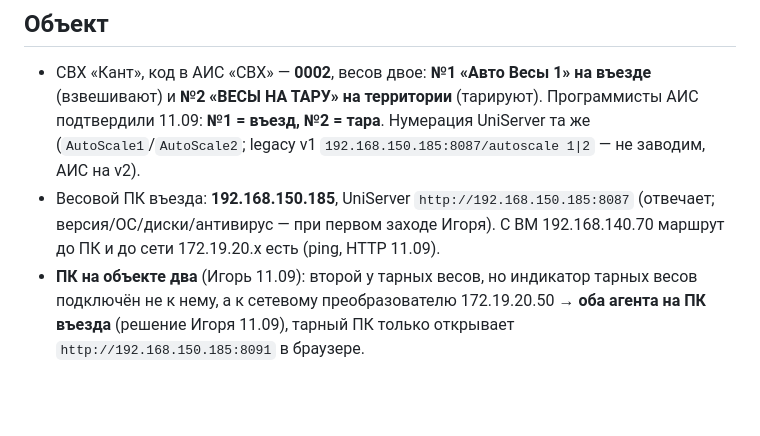
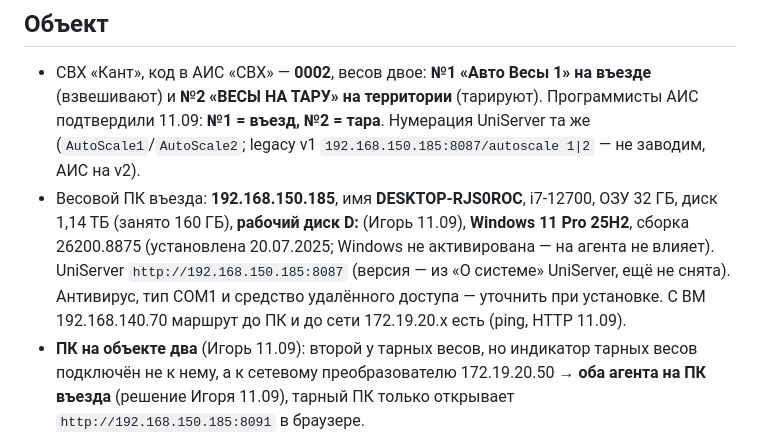
Before and after one commit to Rainthium/vesy-gti, a Markdown page: docs/objects/kant.md, the part around the change. Drawn GitHub-style; blank space fills up the shorter version.

Commit message:
Кант: характеристики ПК въезда (DESKTOP-RJS0ROC, Windows 11 Pro 25H2, 32 ГБ, диск 1,14 ТБ)
Co-Authored-By: Claude Fable 5 <noreply@anthropic.com>

```diff
--- a/docs/objects/kant.md
+++ b/docs/objects/kant.md
@@ -5,7 +5,7 @@
 ## Объект
 
 - СВХ «Кант», код в АИС «СВХ» — **0002**, весов двое: **№1 «Авто Весы 1» на въезде** (взвешивают) и **№2 «ВЕСЫ НА ТАРУ» на территории** (тарируют). Программисты АИС подтвердили 11.09: **№1 = въезд, №2 = тара**. Нумерация UniServer та же (`AutoScale1`/`AutoScale2`; legacy v1 `192.168.150.185:8087/autoscale 1|2` — не заводим, АИС на v2).
-- Весовой ПК въезда: **192.168.150.185**, UniServer `http://192.168.150.185:8087` (отвечает; версия/ОС/диски/антивирус — при первом заходе Игоря). С ВМ 192.168.140.70 маршрут до ПК и до сети 172.19.20.x есть (ping, HTTP 11.09).
+- Весовой ПК въезда: **192.168.150.185**, имя **DESKTOP-RJS0ROC**, i7-12700, ОЗУ 32 ГБ, диск 1,14 ТБ (занято 160 ГБ), **рабочий диск D:** (Игорь 11.09), **Windows 11 Pro 25H2**, сборка 26200.8875 (установлена 20.07.2025; Windows не активирована — на агента не влияет). UniServer `http://192.168.150.185:8087` (версия — из «О системе» UniServer, ещё не снята). Антивирус, тип COM1 и средство удалённого доступа — уточнить при установке. С ВМ 192.168.140.70 маршрут до ПК и до сети 172.19.20.x есть (ping, HTTP 11.09).
 - **ПК на объекте два** (Игорь 11.09): второй у тарных весов, но индикатор тарных весов подключён не к нему, а к сетевому преобразователю 172.19.20.50 → **оба агента на ПК въезда** (решение Игоря 11.09), тарный ПК только открывает `http://192.168.150.185:8091` в браузере.
 - Названия в центре (Игорь 11.09): «Весы №1 (въезд)», «Весы №2 (тарирование)». На дашборде — две карточки «СВХ «Кант»», по одной на весы.
 
```
